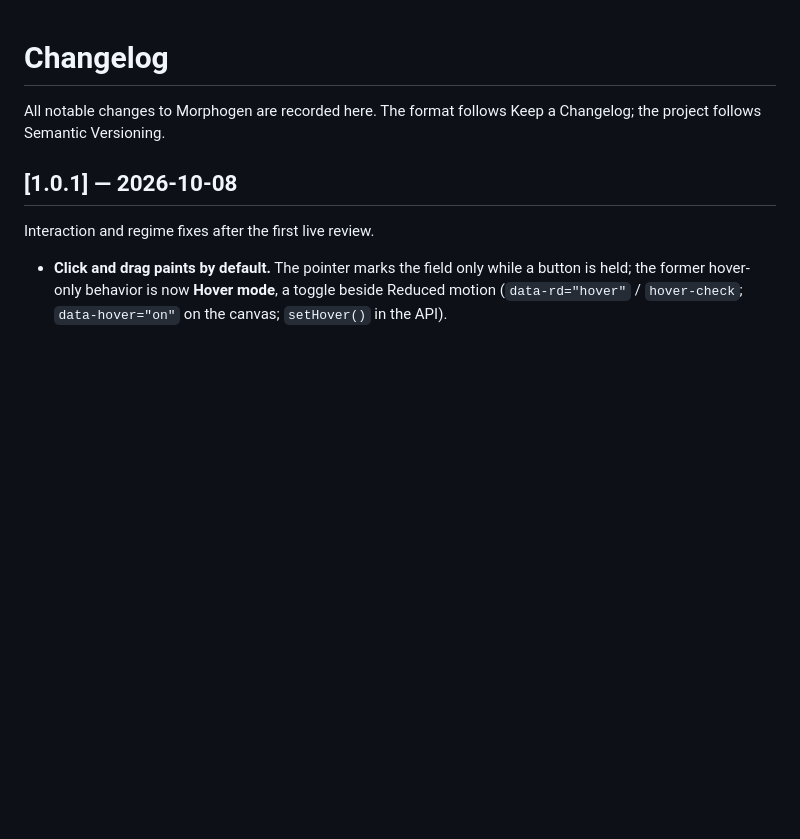
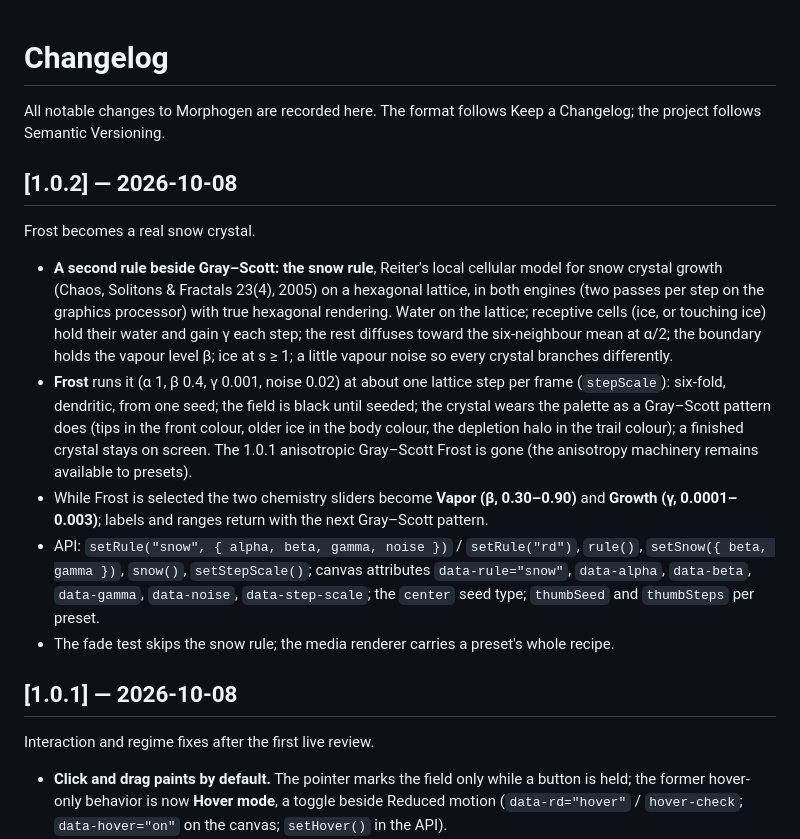
Before and after one commit to cs-training-systems/morphogen, a Markdown page: CHANGELOG.md, the part around the change. GitHub-like rendering; blank space fills up the shorter version.

```diff
--- a/CHANGELOG.md
+++ b/CHANGELOG.md
@@ -2,6 +2,28 @@
 
 All notable changes to Morphogen are recorded here. The format follows Keep a Changelog; the
 project follows Semantic Versioning.
+
+## [1.0.2] — 2026-10-08
+
+Frost becomes a real snow crystal.
+
+- **A second rule beside Gray–Scott: the snow rule**, Reiter's local cellular model for snow crystal
+  growth (Chaos, Solitons & Fractals 23(4), 2005) on a hexagonal lattice, in both engines (two passes per
+  step on the graphics processor) with true hexagonal rendering. Water on the lattice; receptive cells
+  (ice, or touching ice) hold their water and gain γ each step; the rest diffuses toward the six-neighbour
+  mean at α/2; the boundary holds the vapour level β; ice at s ≥ 1; a little vapour noise so every
+  crystal branches differently.
+- **Frost** runs it (α 1, β 0.4, γ 0.001, noise 0.02) at about one lattice step per frame (`stepScale`):
+  six-fold, dendritic, from one seed; the field is black until seeded; the crystal wears the palette as a
+  Gray–Scott pattern does (tips in the front colour, older ice in the body colour, the depletion halo in
+  the trail colour); a finished crystal stays on screen. The 1.0.1 anisotropic Gray–Scott Frost is gone
+  (the anisotropy machinery remains available to presets).
+- While Frost is selected the two chemistry sliders become **Vapor (β, 0.30–0.90)** and **Growth
+  (γ, 0.0001–0.003)**; labels and ranges return with the next Gray–Scott pattern.
+- API: `setRule("snow", { alpha, beta, gamma, noise })` / `setRule("rd")`, `rule()`, `setSnow({ beta, gamma })`,
+  `snow()`, `setStepScale()`; canvas attributes `data-rule="snow"`, `data-alpha`, `data-beta`, `data-gamma`,
+  `data-noise`, `data-step-scale`; the `center` seed type; `thumbSeed` and `thumbSteps` per preset.
+- The fade test skips the snow rule; the media renderer carries a preset's whole recipe.
 
 ## [1.0.1] — 2026-10-08
 
```
Also changed, not shown: README.md (+31 -2 lines), docs/media/preset-frost.png, 6 other files.
